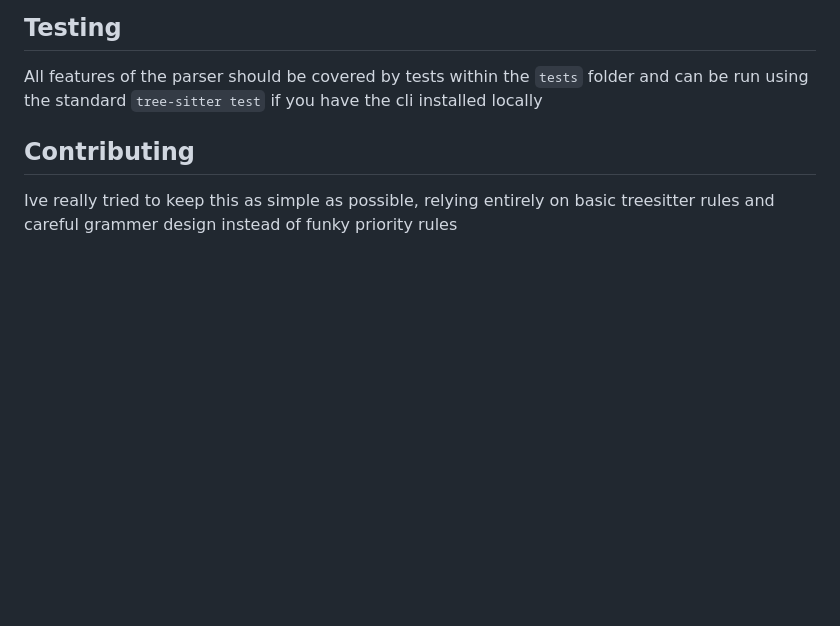
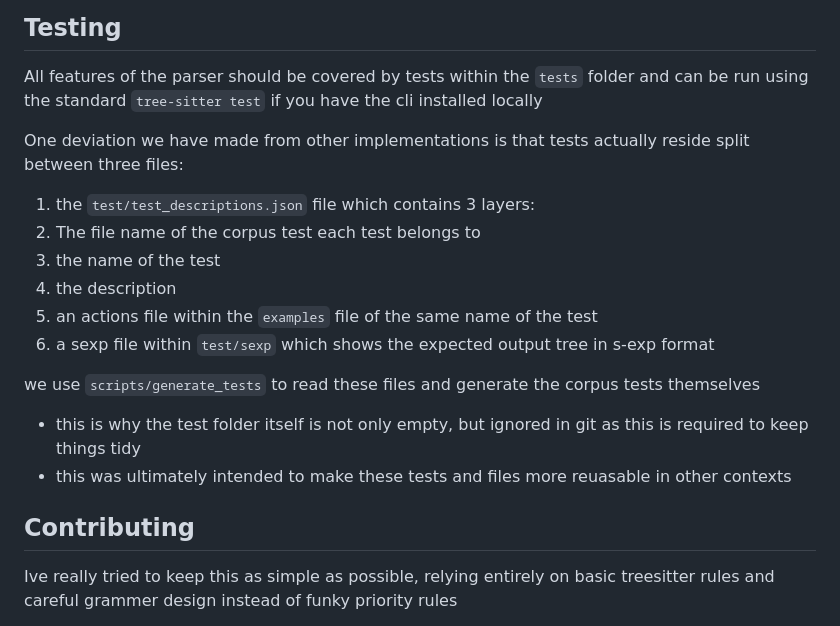
Before and after one commit to ClearHeadToDo-Devs/tree-sitter-actions, a Markdown page: README.md, the part around the change. Rendered like a GitHub page; blank space fills up the shorter version.

Commit message:
explaining the new test setup

```diff
--- a/README.md
+++ b/README.md
@@ -47,6 +47,18 @@ So far, there are two usecases i know I will be using this for:
 ## Testing
 All features of the parser should be covered by tests within the `tests` folder and can be run using the standard `tree-sitter test` if you have the cli installed locally
 
+One deviation we have made from other implementations is that tests actually reside split between three files:
+1. the `test/test_descriptions.json` file which contains 3 layers:
+  1. The file name of the corpus test each test belongs to
+  2. the name of the test
+  3. the description
+2. an actions file within the `examples` file of the same name of the test
+3. a sexp file within `test/sexp` which shows the expected output tree in s-exp format
+
+we use `scripts/generate_tests` to read these files and generate the corpus tests themselves
+- this is why the test folder itself is not only empty, but ignored in git as this is required to keep things tidy
+- this was ultimately intended to make these tests and files more reuasable in other contexts
+
 ## Contributing
 Ive really tried to keep this as simple as possible, relying entirely on basic treesitter rules and careful grammer design instead of funky priority rules
 - no C so far so the entire grammer is in the rules currently
```
